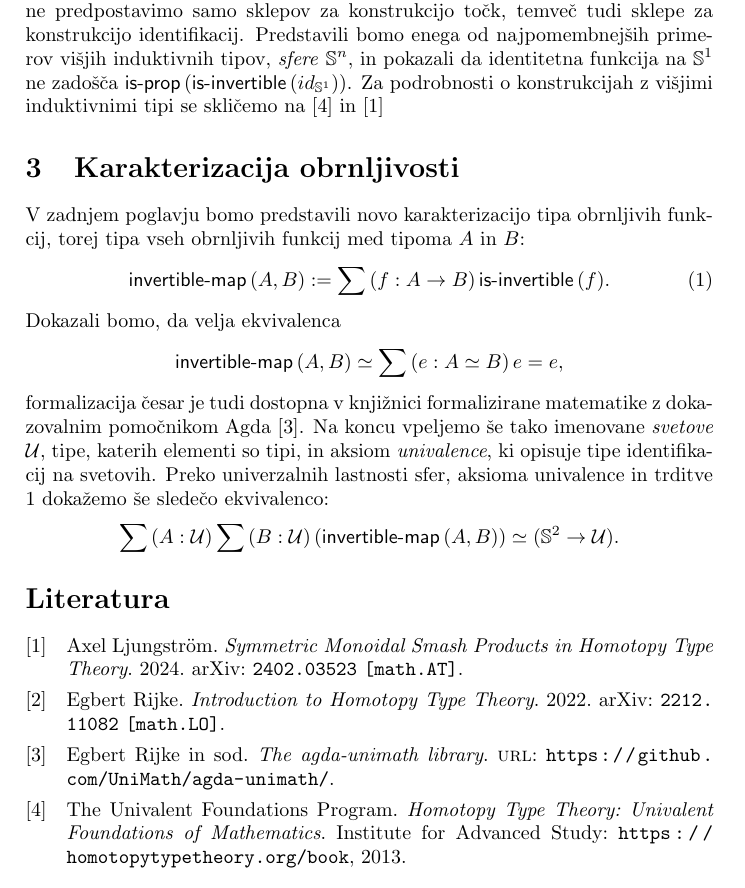
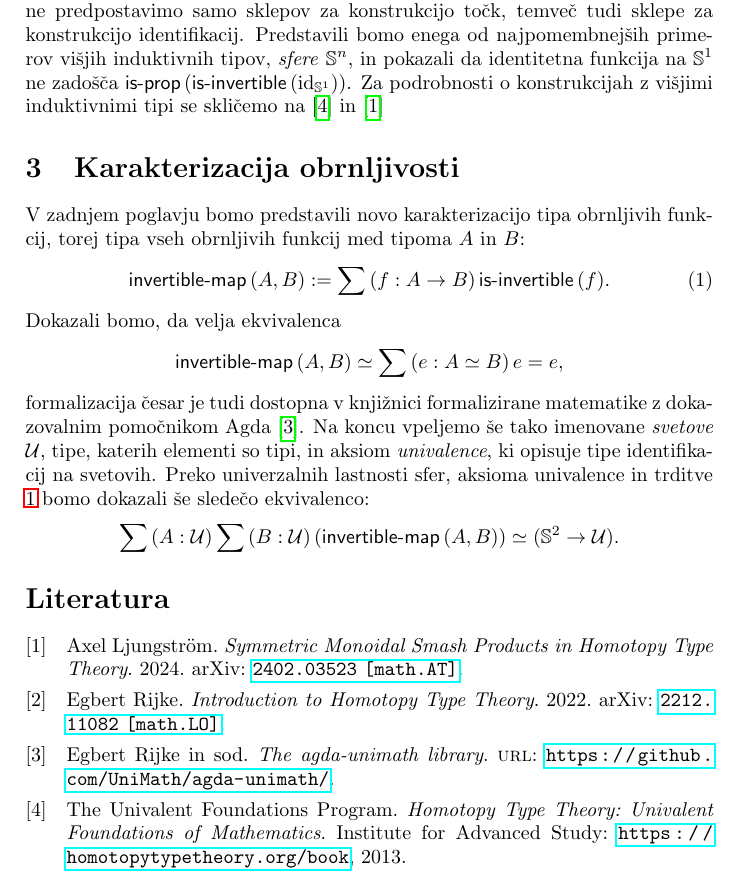
Before and after one commit to maybemabeline/invertible-maps-are-spheres-in-the-universe, a LaTeX document (osnutek/osnutek.tex): part of page 4 of 4, cut so that both start at the same text. Compiled offline with pdfLaTeX.

Commit message:
Popravki

```diff
--- a/osnutek/osnutek.tex
+++ b/osnutek/osnutek.tex
@@ -2,6 +2,7 @@
 \usepackage[slovene]{babel}
 \usepackage[style=numeric, backend=biber]{biblatex}
 \usepackage{amsfonts}
+\usepackage{hyperref}
 
 \title{Obrnljive funkcije so sfere v svetu}
 \author{
@@ -195,7 +196,7 @@
   predpostavimo samo sklepov za konstrukcijo točk, temveč tudi sklepe za konstrukcijo
   identifikacij. Predstavili bomo enega od najpomembnejših primerov višjih induktivnih
   tipov, \emph{sfere} \(\mathbb{S}^{n}\), in pokazali da identitetna funkcija
-  na \(\mathbb{S}^{1}\) ne zadošča \(\isprop(\isinv(id_{\mathbb{S}^{1}}))\). Za
+  na \(\mathbb{S}^{1}\) ne zadošča \(\isprop(\isinv(\mathrm{id}_{\mathbb{S}^{1}}))\). Za
   podrobnosti o konstrukcijah z višjimi induktivnimi tipi se skličemo na
   \cite{hottbook} in \cite{ljungström2024symmetric}
 \end{section}
@@ -214,7 +215,7 @@
   Na koncu vpeljemo še tako imenovane \emph{svetove} \(\mathcal{U}\), tipe, katerih elementi so
   tipi, in aksiom \emph{univalence}, ki opisuje tipe identifikacij na svetovih.
   Preko univerzalnih lastnosti sfer, aksioma univalence in trditve \ref{mjau}
-  dokažemo še sledečo ekvivalenco:
+  bomo dokazali še sledečo ekvivalenco:
   \[\sumtype{A}{\mathcal{U}}{\sumtype{B}{\mathcal{U}}{(\typename{invertible-map}(A, B))}} \simeq
     (\mathbb{S}^{2} \to \mathcal{U}).\]
 \end{section}
```
Also changed, not shown: osnutek/osnutek.pdf.
